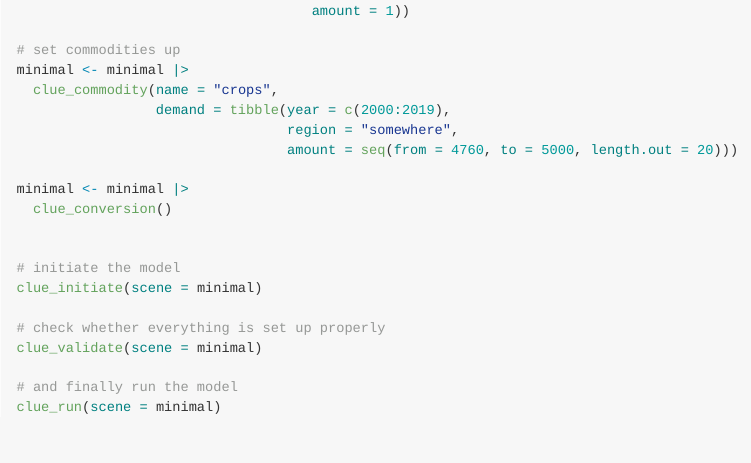
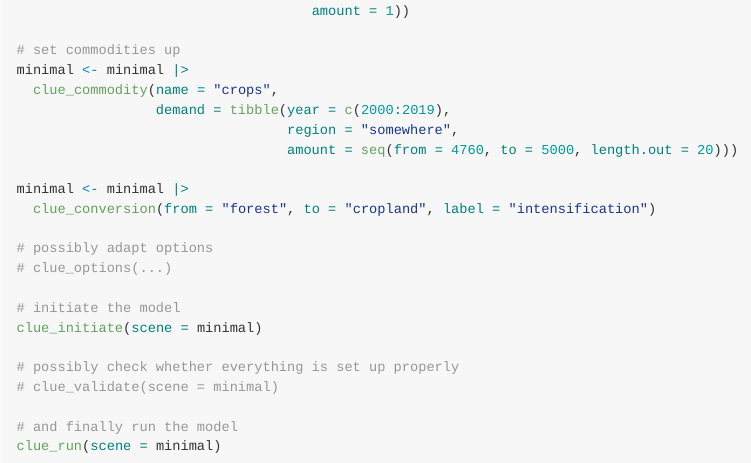
Before and after one commit to luckinet/clueRIO, an R Markdown document (README.Rmd): the page in a window 1100 px wide, from 1490 px down. The pictures show the output file README.md that the author committed with the source, drawn offline in the style of GitHub; badge pictures from the web are left out.

Commit message:
update package

```diff
--- a/README.Rmd
+++ b/README.Rmd
@@ -152,14 +152,16 @@ minimal <- minimal |>
                                  amount = seq(from = 4760, to = 5000, length.out = 20)))
 
 minimal <- minimal |>
-  clue_conversion()
+  clue_conversion(from = "forest", to = "cropland", label = "intensification")
 
+# possibly adapt options
+# clue_options(...)
 
 # initiate the model
 clue_initiate(scene = minimal)
 
-# check whether everything is set up properly
-clue_validate(scene = minimal)
+# possibly check whether everything is set up properly
+# clue_validate(scene = minimal)
 
 # and finally run the model
 clue_run(scene = minimal)
```
Also changed, not shown: R/1scene.R (+1 -1 lines), LICENSE.md (added), README.md, README.Rmd (6 more changed lines), 6 other files.
